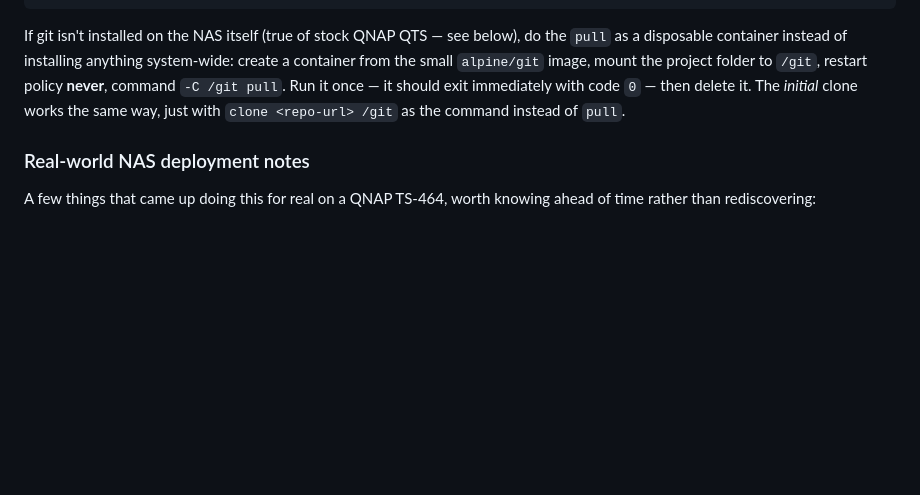
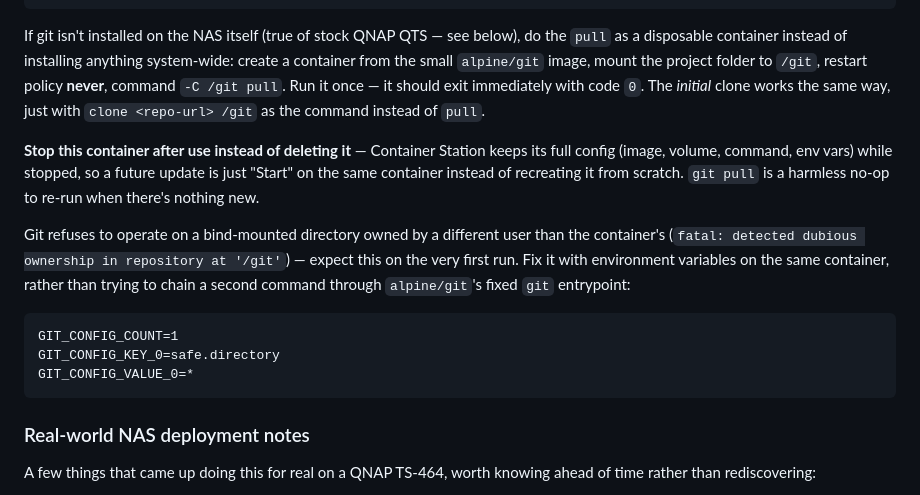
Before and after one commit to davidguillemet/podcast-summarizer, a Markdown page: README.md, the part around the change. Rendered like a GitHub page; blank space fills up the shorter version.

Commit message:
Document the alpine/git safe.directory fix and stop-don't-delete tip
Bind-mounting a host folder into alpine/git triggers git's "dubious
ownership" safety check on first run; fix it via GIT_CONFIG_COUNT/KEY/
VALUE env vars rather than trying to chain a second command through
the image's fixed git entrypoint. Also: stop that container after use
instead of deleting it — Container Station keeps its config while
stopped, so a future update is "Start" instead of recreating it with
every parameter again.

Co-Authored-By: Claude Opus 5 <noreply@anthropic.com>

````diff
--- a/README.md
+++ b/README.md
@@ -291,9 +291,24 @@ sudo docker compose up -d --build
 If git isn't installed on the NAS itself (true of stock QNAP QTS — see below), do the `pull`
 as a disposable container instead of installing anything system-wide: create a container from
 the small `alpine/git` image, mount the project folder to `/git`, restart policy **never**,
-command `-C /git pull`. Run it once — it should exit immediately with code `0` — then delete
-it. The *initial* clone works the same way, just with `clone <repo-url> /git` as the command
-instead of `pull`.
+command `-C /git pull`. Run it once — it should exit immediately with code `0`. The *initial*
+clone works the same way, just with `clone <repo-url> /git` as the command instead of `pull`.
+
+**Stop this container after use instead of deleting it** — Container Station keeps its full
+config (image, volume, command, env vars) while stopped, so a future update is just "Start" on
+the same container instead of recreating it from scratch. `git pull` is a harmless no-op to
+re-run when there's nothing new.
+
+Git refuses to operate on a bind-mounted directory owned by a different user than the
+container's (`fatal: detected dubious ownership in repository at '/git'`) — expect this on the
+very first run. Fix it with environment variables on the same container, rather than trying to
+chain a second command through `alpine/git`'s fixed `git` entrypoint:
+
+```
+GIT_CONFIG_COUNT=1
+GIT_CONFIG_KEY_0=safe.directory
+GIT_CONFIG_VALUE_0=*
+```
 
 ### Real-world NAS deployment notes
 
````
